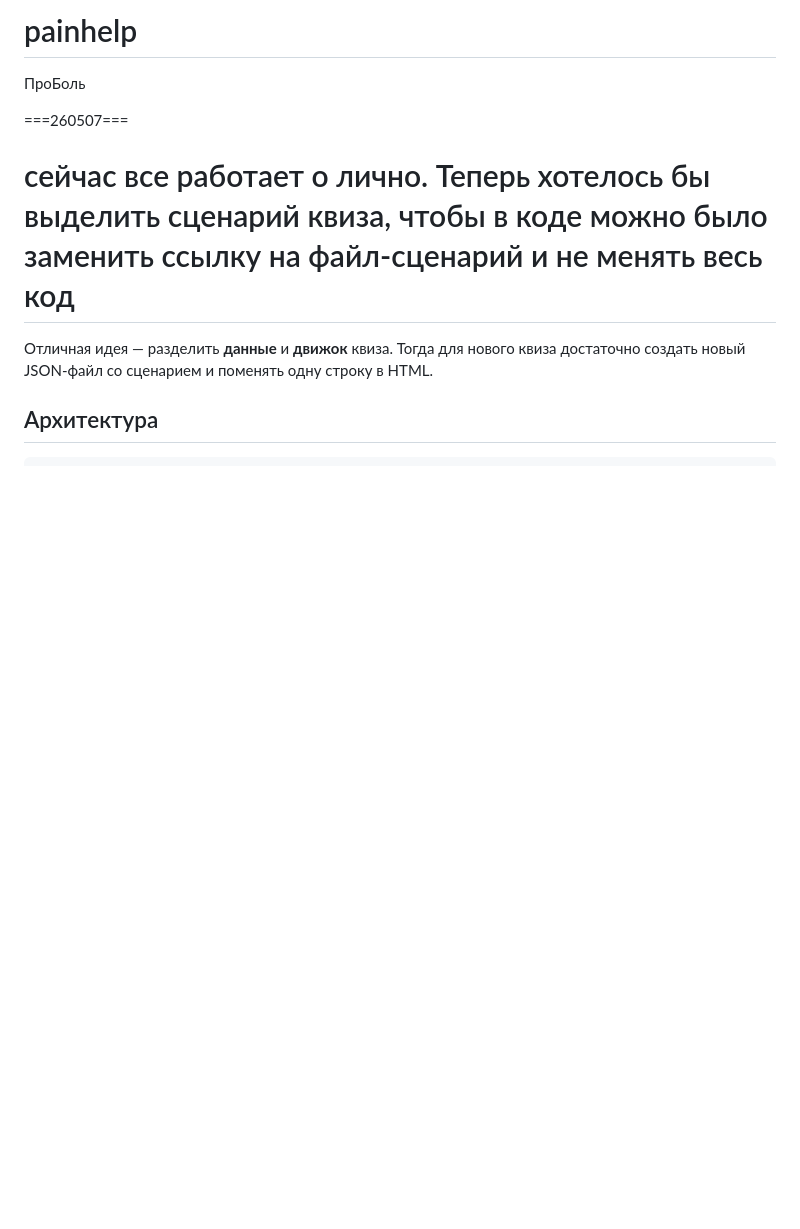
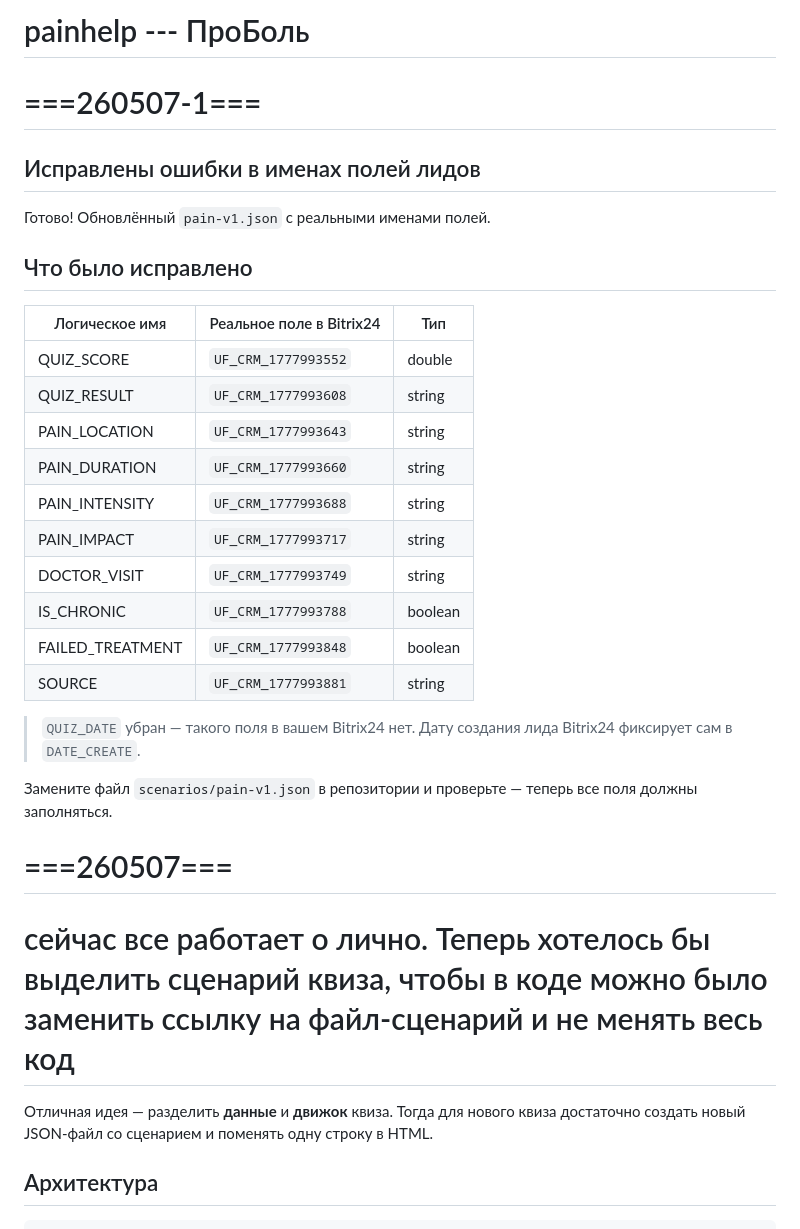
Before and after one commit to rkowalyov/painhelp, a Markdown page: README.md, the part around one of its changes. Drawn GitHub-style; blank space fills up the shorter version.

Commit message:
Update README.md
добавлен описание изменений в связи с исправлением ошибок в именах полей лидов

```diff
--- a/README.md
+++ b/README.md
@@ -1,7 +1,34 @@
-# painhelp
-ПроБоль
+# painhelp --- ПроБоль
+# ===260507-1===
 
-===260507===
+## Исправлены ошибки в именах полей лидов
+
+Готово! Обновлённый `pain-v1.json` с реальными именами полей.
+
+## Что было исправлено
+
+| Логическое имя | Реальное поле в Bitrix24 | Тип |
+|---|---|---|
+| QUIZ_SCORE | `UF_CRM_1777993552` | double |
+| QUIZ_RESULT | `UF_CRM_1777993608` | string |
+| PAIN_LOCATION | `UF_CRM_1777993643` | string |
+| PAIN_DURATION | `UF_CRM_1777993660` | string |
+| PAIN_INTENSITY | `UF_CRM_1777993688` | string |
+| PAIN_IMPACT | `UF_CRM_1777993717` | string |
+| DOCTOR_VISIT | `UF_CRM_1777993749` | string |
+| IS_CHRONIC | `UF_CRM_1777993788` | boolean |
+| FAILED_TREATMENT | `UF_CRM_1777993848` | boolean |
+| SOURCE | `UF_CRM_1777993881` | string |
+
+> `QUIZ_DATE` убран — такого поля в вашем Bitrix24 нет. Дату создания лида Bitrix24 фиксирует сам в `DATE_CREATE`.
+
+Замените файл `scenarios/pain-v1.json` в репозитории и проверьте — теперь все поля должны заполняться.
+
+
+
+
+
+# ===260507===
 
 
 # сейчас все работает о лично. Теперь хотелось бы выделить сценарий квиза, чтобы в коде можно было заменить ссылку на файл-сценарий и не менять весь код
```
Also changed, not shown: other parts of README.md (+1 -1 lines).
